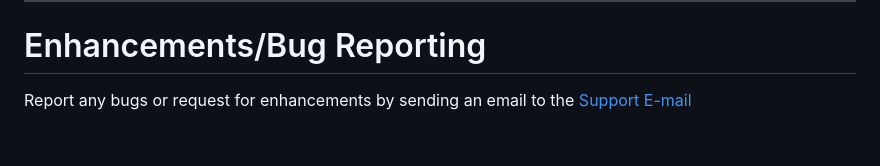
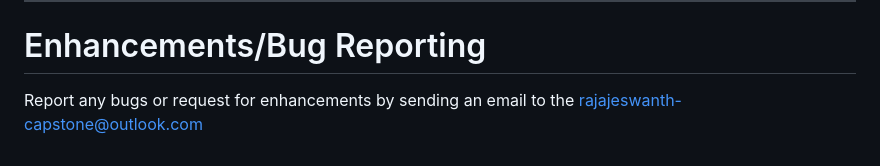
Before and after one commit to rajajeswanth-capstone/my-diy-workshop, a Markdown page: README.md, the part around the change. Rendered like a GitHub page.

Commit message:
initial code commit

````diff
--- a/README.md
+++ b/README.md
@@ -95,4 +95,4 @@ Follow the below instructions to upgrade software.
 - Start the server (check the ```Scripts > Mac OSX > Start``` or ```Scripts > Windows 10 > Start```)
 ---
 # Enhancements/Bug Reporting
-Report any bugs or request for enhancements by sending an email to the [Support E-mail](email:rajajeswanth-capstone@outlook.com)
+Report any bugs or request for enhancements by sending an email to the rajajeswanth-capstone@outlook.com
````
